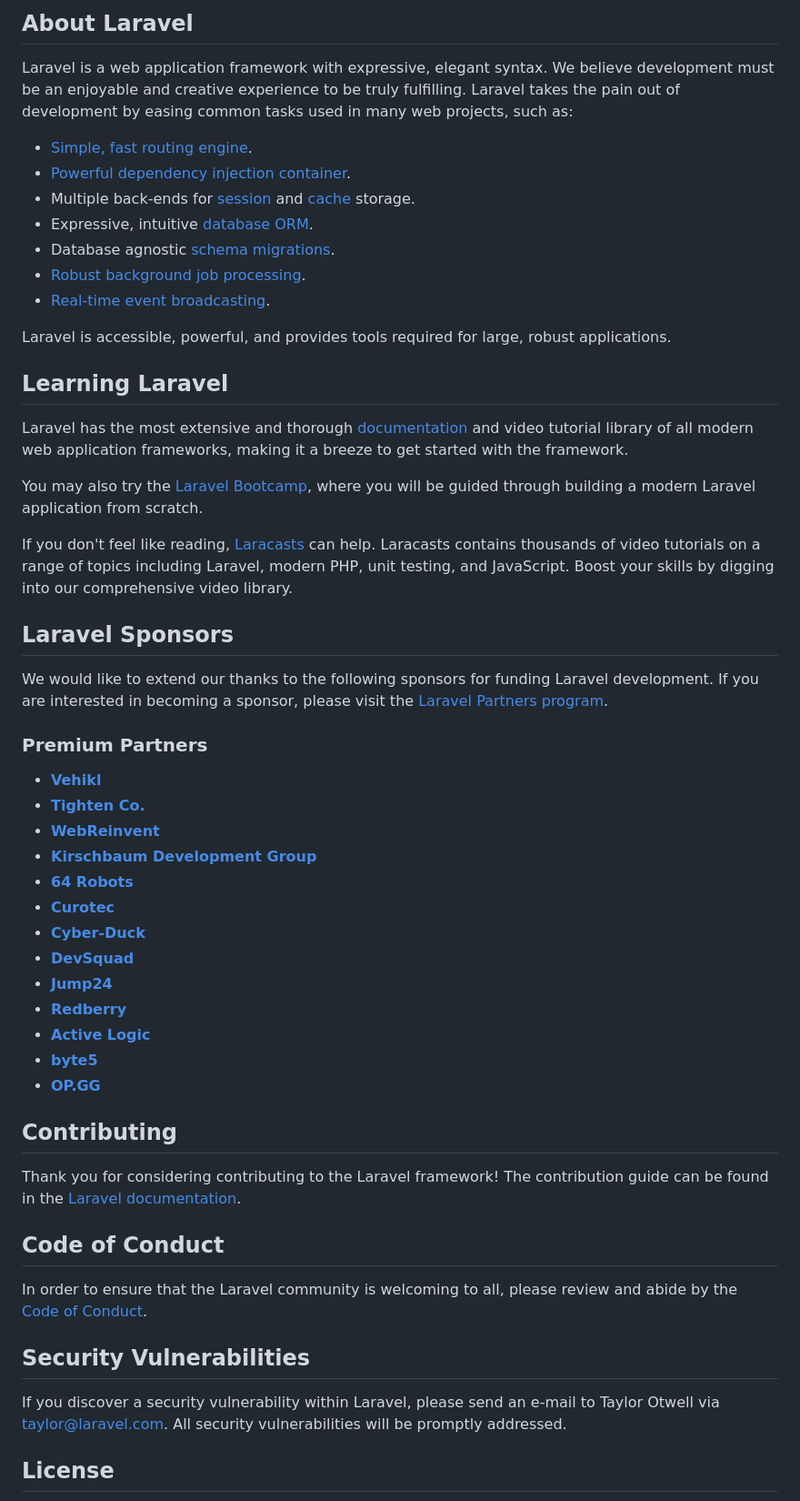
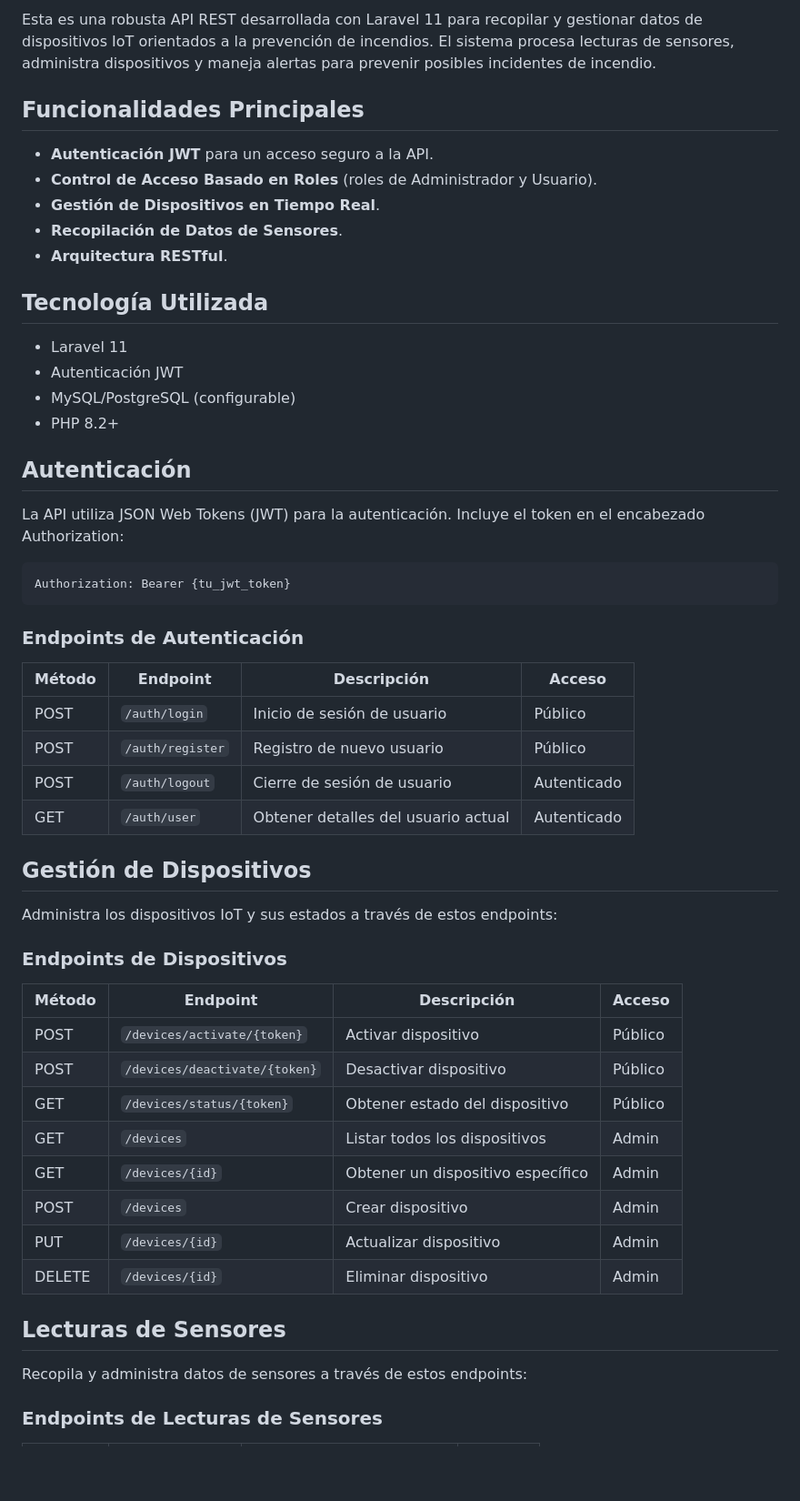
Before and after one commit to fer-gc05/API-REST, a Markdown page: README.md, the part around one of its changes. Shown at 91% size. Rendered like a GitHub page; blank space fills up the shorter version.

Commit message:
Update README.md with API details for IoT Fire Prevention system

````diff
--- a/README.md
+++ b/README.md
@@ -9,57 +4,60 @@
 
-## About Laravel
+Esta es una robusta API REST desarrollada con Laravel 11 para recopilar y gestionar datos de dispositivos IoT orientados a la prevención de incendios. El sistema procesa lecturas de sensores, administra dispositivos y maneja alertas para prevenir posibles incidentes de incendio.
 
-Laravel is a web application framework with expressive, elegant syntax. We believe development must be an enjoyable and creative experience to be truly fulfilling. Laravel takes the pain out of development by easing common tasks used in many web projects, such as:
+## Funcionalidades Principales
 
-- [Simple, fast routing engine](https://laravel.com/docs/routing).
-- [Powerful dependency injection container](https://laravel.com/docs/container).
-- Multiple back-ends for [session](https://laravel.com/docs/session) and [cache](https://laravel.com/docs/cache) storage.
-- Expressive, intuitive [database ORM](https://laravel.com/docs/eloquent).
-- Database agnostic [schema migrations](https://laravel.com/docs/migrations).
-- [Robust background job processing](https://laravel.com/docs/queues).
-- [Real-time event broadcasting](https://laravel.com/docs/broadcasting).
+- **Autenticación JWT** para un acceso seguro a la API.
+- **Control de Acceso Basado en Roles** (roles de Administrador y Usuario).
+- **Gestión de Dispositivos en Tiempo Real**.
+- **Recopilación de Datos de Sensores**.
+- **Arquitectura RESTful**.
 
-Laravel is accessible, powerful, and provides tools required for large, robust applications.
+## Tecnología Utilizada
 
-## Learning Laravel
+- Laravel 11
+- Autenticación JWT
+- MySQL/PostgreSQL (configurable)
+- PHP 8.2+
 
-Laravel has the most extensive and thorough [documentation](https://laravel.com/docs) and video tutorial library of all modern web application frameworks, making it a breeze to get started with the framework.
+## Autenticación
 
-You may also try the [Laravel Bootcamp](https://bootcamp.laravel.com), where you will be guided through building a modern Laravel application from scratch.
+La API utiliza JSON Web Tokens (JWT) para la autenticación. Incluye el token en el encabezado Authorization:
 
-If you don't feel like reading, [Laracasts](https://laracasts.com) can help. Laracasts contains thousands of video tutorials on a range of topics including Laravel, modern PHP, unit testing, and JavaScript. Boost your skills by digging into our comprehensive video library.
+```
+Authorization: Bearer {tu_jwt_token}
+```
 
-## Laravel Sponsors
+### Endpoints de Autenticación
 
-We would like to extend our thanks to the following sponsors for funding Laravel development. If you are interested in becoming a sponsor, please visit the [Laravel Partners program](https://partners.laravel.com).
 
-### Premium Partners
+| Método | Endpoint         | Descripción                        | Acceso      |
+| ------- | ---------------- | ----------------------------------- | ----------- |
+| POST    | `/auth/login`    | Inicio de sesión de usuario        | Público    |
+| POST    | `/auth/register` | Registro de nuevo usuario           | Público    |
+| POST    | `/auth/logout`   | Cierre de sesión de usuario        | Autenticado |
+| GET     | `/auth/user`     | Obtener detalles del usuario actual | Autenticado |
 
-- **[Vehikl](https://vehikl.com/)**
-- **[Tighten Co.](https://tighten.co)**
-- **[WebReinvent](https://webreinvent.com/)**
-- **[Kirschbaum Development Group](https://kirschbaumdevelopment.com)**
-- **[64 Robots](https://64robots.com)**
-- **[Curotec](https://www.curotec.com/services/technologies/laravel/)**
-- **[Cyber-Duck](https://cyber-duck.co.uk)**
-- **[DevSquad](https://devsquad.com/hire-laravel-developers)**
-- **[Jump24](https://jump24.co.uk)**
-- **[Redberry](https://redberry.international/laravel/)**
-- **[Active Logic](https://activelogic.com)**
-- **[byte5](https://byte5.de)**
-- **[OP.GG](https://op.gg)**
+## Gestión de Dispositivos
 
-## Contributing
+Administra los dispositivos IoT y sus estados a través de estos endpoints:
 
-Thank you for considering contributing to the Laravel framework! The contribution guide can be found in the [Laravel documentation](https://laravel.com/docs/contributions).
+### Endpoints de Dispositivos
 
-## Code of Conduct
 
-In order to ensure that the Laravel community is welcoming to all, please review and abide by the [Code of Conduct](https://laravel.com/docs/contributions#code-of-conduct).
+| Método | Endpoint                      | Descripción                       | Acceso   |
+| ------- | ----------------------------- | ---------------------------------- | -------- |
+| POST    | `/devices/activate/{token}`   | Activar dispositivo                | Público |
+| POST    | `/devices/deactivate/{token}` | Desactivar dispositivo             | Público |
+| GET     | `/devices/status/{token}`     | Obtener estado del dispositivo     | Público |
+| GET     | `/devices`                    | Listar todos los dispositivos      | Admin    |
+| GET     | `/devices/{id}`               | Obtener un dispositivo específico | Admin    |
+| POST    | `/devices`                    | Crear dispositivo                  | Admin    |
+| PUT     | `/devices/{id}`               | Actualizar dispositivo             | Admin    |
+| DELETE  | `/devices/{id}`               | Eliminar dispositivo               | Admin    |
 
-## Security Vulnerabilities
+## Lecturas de Sensores
 
-If you discover a security vulnerability within Laravel, please send an e-mail to Taylor Otwell via [taylor@laravel.com](mailto:taylor@laravel.com). All security vulnerabilities will be promptly addressed.
+Recopila y administra datos de sensores a través de estos endpoints:
 
-## License
+### Endpoints de Lecturas de Sensores
 
````
Also changed, not shown: other parts of README.md (+121 -8 lines).
